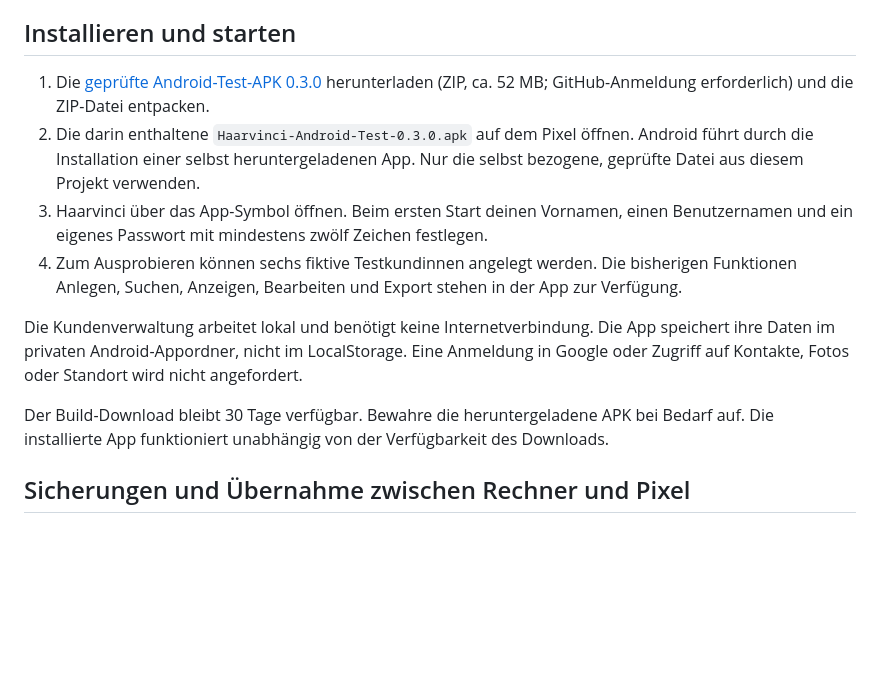
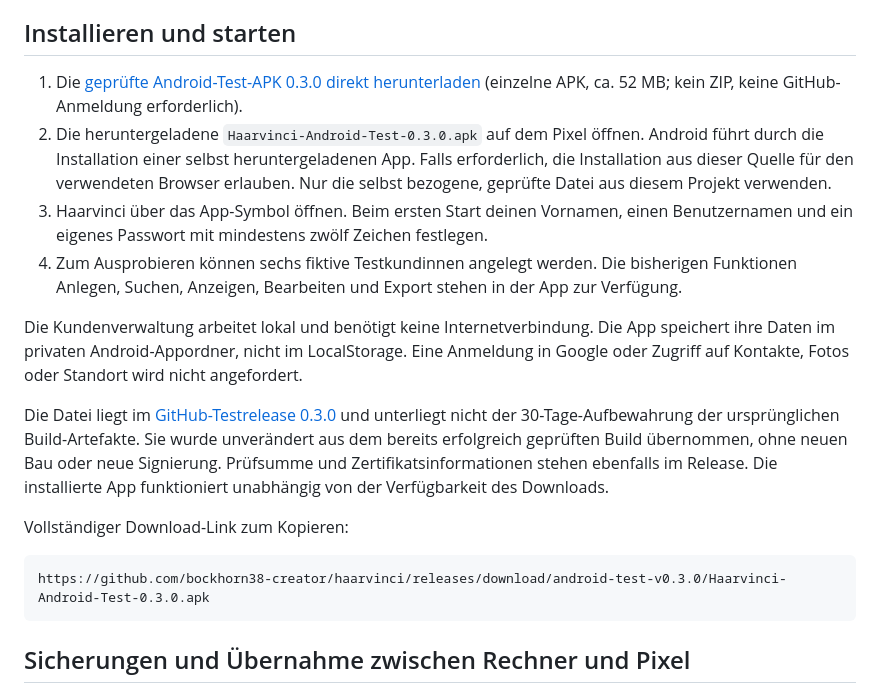
Before and after one commit to bockhorn38-creator/haarvinci, a Markdown page: docs/ANDROID.md, the part around the change. GitHub-like rendering; blank space fills up the shorter version.

````diff
--- a/docs/ANDROID.md
+++ b/docs/ANDROID.md
@@ -12,14 +12,20 @@ Zielgeräte: Android ab Version 8 (API 26) mit 64-Bit-ARM-Prozessor, insbesonder
 
 ## Installieren und starten
 
-1. Die [geprüfte Android-Test-APK 0.3.0](https://github.com/bockhorn38-creator/haarvinci/actions/runs/40429678795/artifacts/12700359938) herunterladen (ZIP, ca. 52 MB; GitHub-Anmeldung erforderlich) und die ZIP-Datei entpacken.
-2. Die darin enthaltene `Haarvinci-Android-Test-0.3.0.apk` auf dem Pixel öffnen. Android führt durch die Installation einer selbst heruntergeladenen App. Nur die selbst bezogene, geprüfte Datei aus diesem Projekt verwenden.
+1. Die [geprüfte Android-Test-APK 0.3.0 direkt herunterladen](https://github.com/bockhorn38-creator/haarvinci/releases/download/android-test-v0.3.0/Haarvinci-Android-Test-0.3.0.apk) (einzelne APK, ca. 52 MB; kein ZIP, keine GitHub-Anmeldung erforderlich).
+2. Die heruntergeladene `Haarvinci-Android-Test-0.3.0.apk` auf dem Pixel öffnen. Android führt durch die Installation einer selbst heruntergeladenen App. Falls erforderlich, die Installation aus dieser Quelle für den verwendeten Browser erlauben. Nur die selbst bezogene, geprüfte Datei aus diesem Projekt verwenden.
 3. Haarvinci über das App-Symbol öffnen. Beim ersten Start deinen Vornamen, einen Benutzernamen und ein eigenes Passwort mit mindestens zwölf Zeichen festlegen.
 4. Zum Ausprobieren können sechs fiktive Testkundinnen angelegt werden. Die bisherigen Funktionen Anlegen, Suchen, Anzeigen, Bearbeiten und Export stehen in der App zur Verfügung.
 
 Die Kundenverwaltung arbeitet lokal und benötigt keine Internetverbindung. Die App speichert ihre Daten im privaten Android-Appordner, nicht im LocalStorage. Eine Anmeldung in Google oder Zugriff auf Kontakte, Fotos oder Standort wird nicht angefordert.
 
-Der Build-Download bleibt 30 Tage verfügbar. Bewahre die heruntergeladene APK bei Bedarf auf. Die installierte App funktioniert unabhängig von der Verfügbarkeit des Downloads.
+Die Datei liegt im [GitHub-Testrelease 0.3.0](https://github.com/bockhorn38-creator/haarvinci/releases/tag/android-test-v0.3.0) und unterliegt nicht der 30-Tage-Aufbewahrung der ursprünglichen Build-Artefakte. Sie wurde unverändert aus dem bereits erfolgreich geprüften Build übernommen, ohne neuen Bau oder neue Signierung. Prüfsumme und Zertifikatsinformationen stehen ebenfalls im Release. Die installierte App funktioniert unabhängig von der Verfügbarkeit des Downloads.
+
+Vollständiger Download-Link zum Kopieren:
+
+```text
+https://github.com/bockhorn38-creator/haarvinci/releases/download/android-test-v0.3.0/Haarvinci-Android-Test-0.3.0.apk
+```
 
 ## Sicherungen und Übernahme zwischen Rechner und Pixel
 
````
Also changed, not shown: README.md (+2 -0 lines), docs/PRUEFUNG.md (+6 -0 lines).
